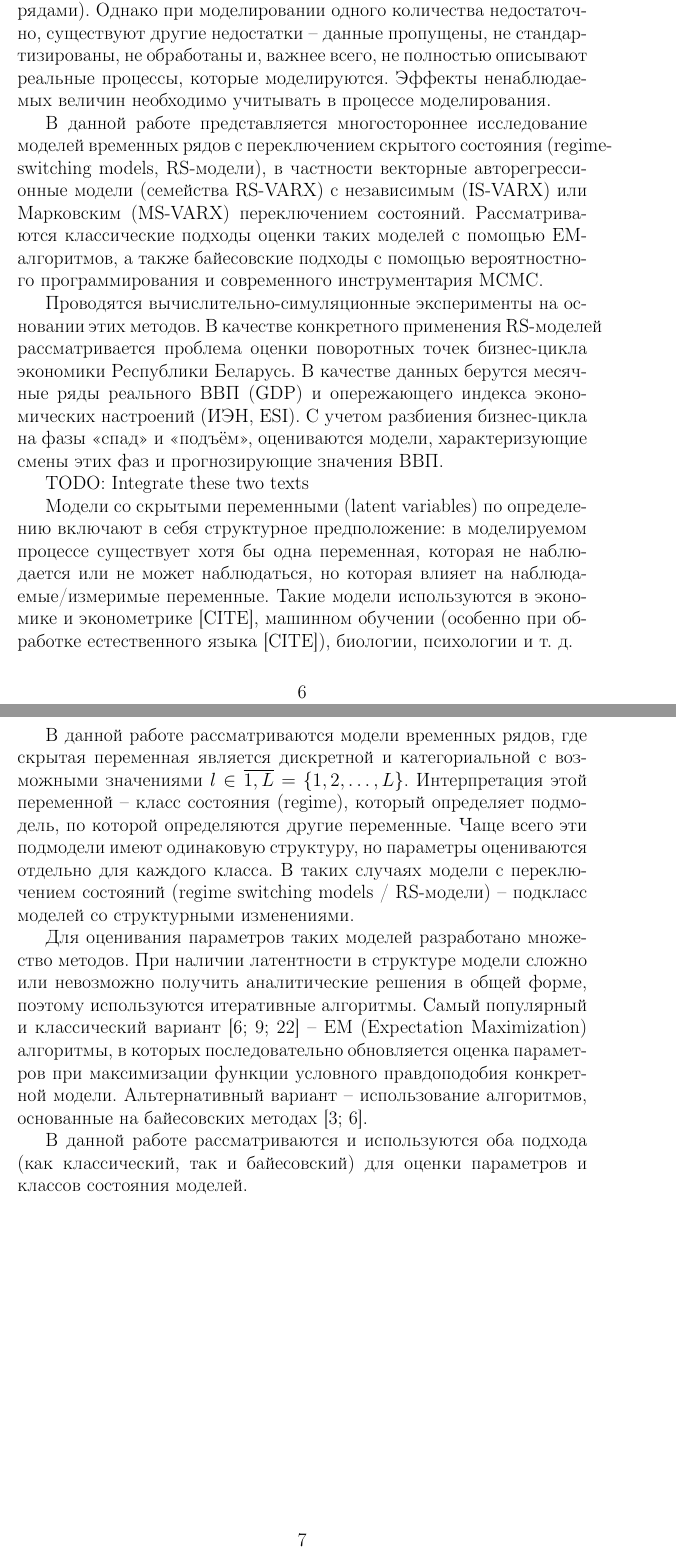
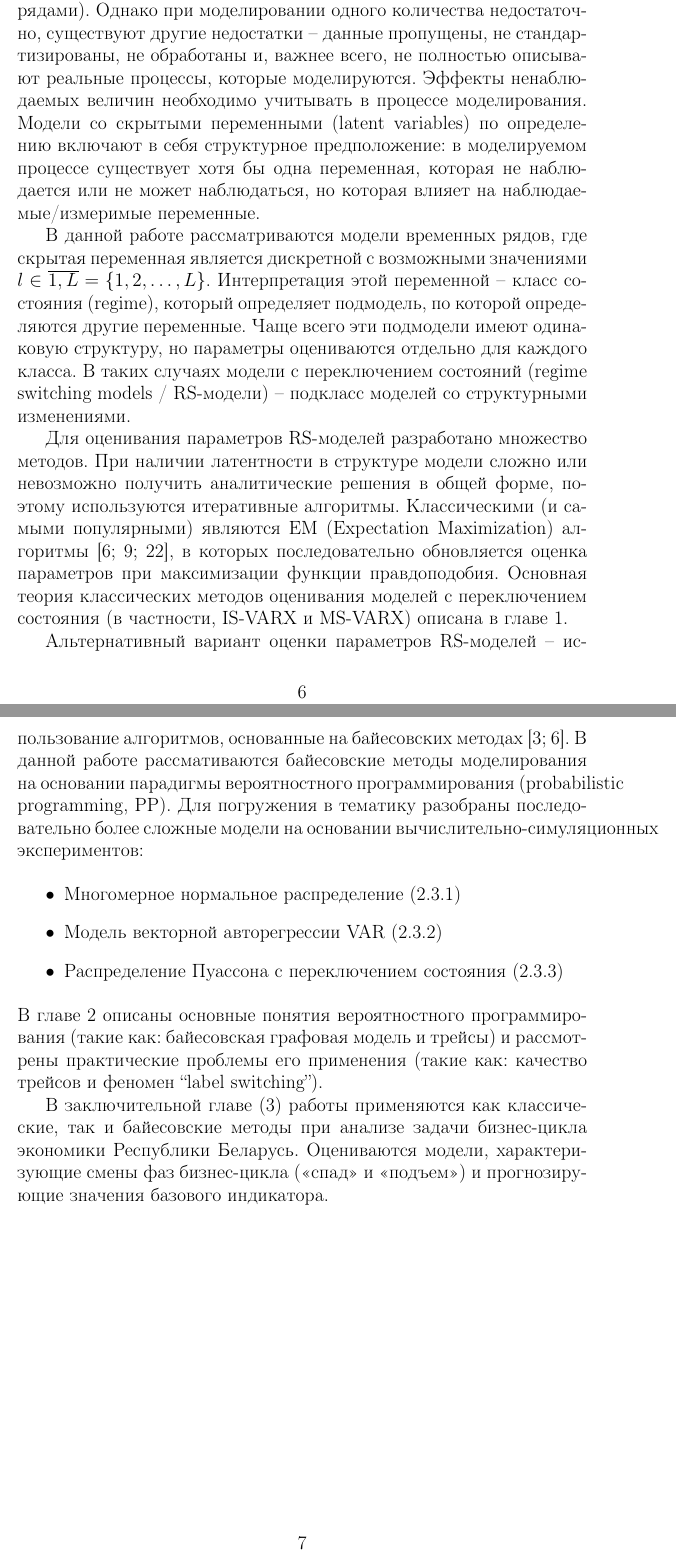
Before and after one commit to NowanIlfideme/masters_switching_models, a LaTeX thesis (latex/dissertation.tex): two parts of pages 7 and 8 of 51, joined at a grey line, cut so that both start at the same text. Compiled offline with pdfLaTeX.

Commit message:
Introduction merged together into coherence.

```diff
--- a/latex/dissertation.tex
+++ b/latex/dissertation.tex
@@ -120,27 +120,31 @@ $F(\cdot)$ -- процесс/распределение для эндогенн
 $S(\cdot)$ -- процесс/распределение для латентной переменной состояния.
 
 
-
 % Введение
 % Во «Введении» (объем до 3 страниц) обосновывается актуальность темы, ее значение, выбор направления исследования, показывается необходимость проведения исследований по данной теме для решения конкретной проблемы (задачи), развития конкретных направлений в соответствующих областях науки, отраслях экономики
 \fakechapter{Введение}
 
-Количество данных, собранные человечеством, растет с огромной скоростью \cite{idc_data_2025}. Значительная часть этих данных по своей природе собраны с учетом временной структуры (т. е. являются временными рядами). Однако при моделировании одного количества недостаточно, существуют другие недостатки -- данные пропущены, не стандартизированы, не обработаны и, важнее всего, не полностью описывают реальные процессы, которые моделируются. Эффекты ненаблюдаемых величин необходимо учитывать в процессе моделирования.
+Количество данных, собранные человечеством, растет с огромной скоростью \cite{idc_data_2025}. Значительная часть этих данных по своей природе собраны с учетом временной структуры (т. е. являются временными рядами). Однако при моделировании одного количества недостаточно, существуют другие недостатки -- данные пропущены, не стандартизированы, не обработаны и, важнее всего, не полностью описывают реальные процессы, которые моделируются. Эффекты ненаблюдаемых величин необходимо учитывать в процессе моделирования. Модели со скрытыми переменными (latent variables) по определению включают в себя структурное предположение: в моделируемом процессе существует хотя бы одна переменная, которая не наблюдается или не может наблюдаться, но которая влияет на наблюдаемые/измеримые переменные.
 
-В данной работе представляется многостороннее исследование моделей временных рядов с переключением скрытого состояния (regime-switching models, RS-модели), в частности векторные авторегрессионные модели (семейства RS-VARX) с независимым (IS-VARX) или Марковским (MS-VARX) переключением состояний.
-Рассматриваются классические подходы оценки таких моделей с помощью EM-алгоритмов, а также байесовские подходы с помощью вероятностного программирования и современного инструментария MCMC.
+В данной работе рассматриваются модели временных рядов, где скрытая переменная является дискретной с возможными значениями $l \in \overline{1,L} = \{1,2,\dots,L\}$. Интерпретация этой переменной -- класс состояния (regime), который определяет подмодель, по которой определяются другие переменные. Чаще всего эти подмодели имеют одинаковую структуру, но параметры оцениваются отдельно для каждого класса. В таких случаях модели с переключением состояний (regime switching models / RS-модели) – подкласс моделей со структурными изменениями.
 
-Проводятся вычислительно-симуляционные эксперименты на основании этих методов. В качестве конкретного применения RS-моделей рассматривается проблема оценки поворотных точек бизнес-цикла экономики Республики Беларусь. В качестве данных берутся месячные ряды реального ВВП (GDP) и опережающего индекса экономических настроений (ИЭН, ESI). С учетом разбиения бизнес-цикла на фазы <<спад>> и <<подъём>>, оцениваются модели, характеризующие смены этих фаз и прогнозирующие значения ВВП.
+Для оценивания параметров RS-моделей разработано множество методов. При наличии латентности в структуре модели сложно или невозможно получить аналитические решения в общей форме, поэтому используются итеративные алгоритмы. Классическими (и самыми популярными) являются EM (Expectation Maximization) алгоритмы \cite{malNovopMSVARX, malNovopHiddenMarkov, rs_hamilton_palgrave}, в которых последовательно обновляется оценка параметров при максимизации функции правдоподобия. Основная теория классических методов оценивания моделей с переключением состояния (в частности, IS-VARX и MS-VARX) описана в главе \ref{chapter:rs_models}.
 
-TODO: Integrate these two texts
+Альтернативный вариант оценки параметров RS-моделей -- использование алгоритмов, основанные на байесовских методах \cite{rs_persio2014, rs_hamilton_palgrave}.
+В данной работе рассмативаются байесовские методы моделирования на основании парадигмы вероятностного программирования (probabilistic programming, PP).
+Для погружения в тематику разобраны последовательно более сложные модели на основании вычислительно-симуляционных экспериментов:
 
-Модели со скрытыми переменными (latent variables) по определению включают в себя структурное предположение: в моделируемом процессе существует хотя бы одна переменная, которая не наблюдается или не может наблюдаться, но которая влияет на наблюдаемые/измеримые переменные. Такие модели используются в экономике и эконометрике [CITE], машинном обучении (особенно при обработке естественного языка [CITE]), биологии, психологии и т. д.
+\begin{itemize}
+	\item Многомерное нормальное распределение (\ref{subsection:mvn})
+	\item Модель векторной авторегрессии VAR (\ref{subsection:var})
+	\item Распределение Пуассона с переключением состояния (\ref{subsection:ms_pois})
+\end{itemize}
 
-В данной работе рассматриваются модели временных рядов, где скрытая переменная является дискретной и категориальной с возможными значениями $l \in \overline{1,L} = \{1,2,\dots,L\}$. Интерпретация этой переменной -- класс состояния (regime), который определяет подмодель, по которой определяются другие переменные. Чаще всего эти подмодели имеют одинаковую структуру, но параметры оцениваются отдельно для каждого класса. В таких случаях модели с переключением состояний (regime switching models / RS-модели) – подкласс моделей со структурными изменениями.
+\noindent
+В главе \ref{chapter:ml_methods} описаны основные понятия вероятностного программирования (такие как: байесовская графовая модель и трейсы) и рассмотрены практические проблемы его применения (такие как: качество трейсов и феномен ``label switching'').
 
-Для оценивания параметров таких моделей разработано множество методов. При наличии латентности в структуре модели сложно или невозможно получить аналитические решения в общей форме, поэтому используются итеративные алгоритмы. Самый популярный и классический вариант \cite{malNovopMSVARX, malNovopHiddenMarkov, rs_hamilton_palgrave} -- EM (Expectation Maximization) алгоритмы, в которых последовательно обновляется оценка параметров при максимизации функции условного правдоподобия конкретной модели. Альтернативный вариант -- использование алгоритмов, основанные на байесовских методах \cite{rs_persio2014, rs_hamilton_palgrave}.
+В заключительной главе (\ref{chapter:msvarx_for_cycles}) работы применяются как классические, так и байесовские методы при анализе задачи бизнес-цикла  экономики Республики Беларусь. Оцениваются модели, характеризующие смены фаз бизнес-цикла (<<спад>> и <<подъем>>) и прогнозирующие значения базового индикатора.
 
-В данной работе рассматриваются и используются оба подхода (как классический, так и байесовский) для оценки параметров и классов состояния моделей.
 
-\chapter{Эконометрические модели с переключением состояний и их применение в задачах анализа бизнес-цикла}
+\chapter{Эконометрические модели с переключением состояний}
 
```
Also changed, not shown: latex/dissertation.tex (14 more changed lines).
